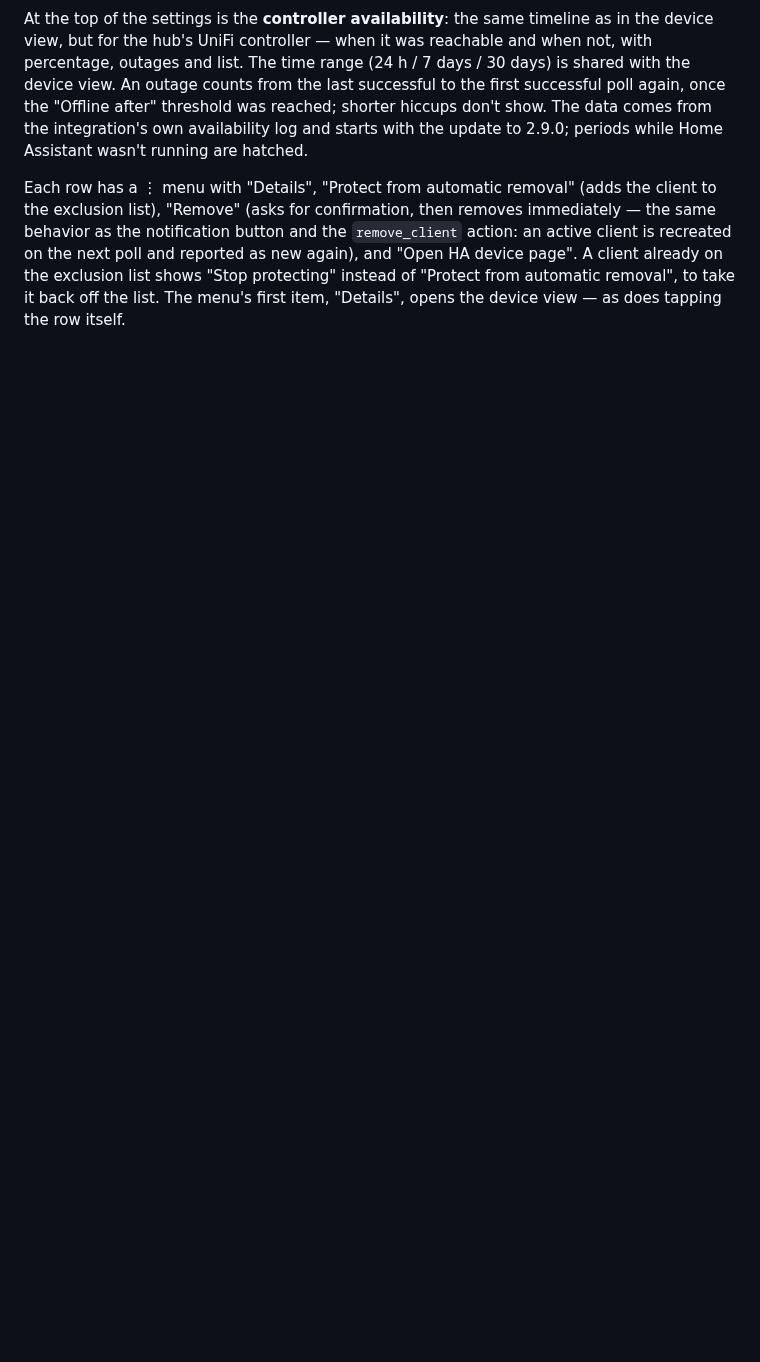
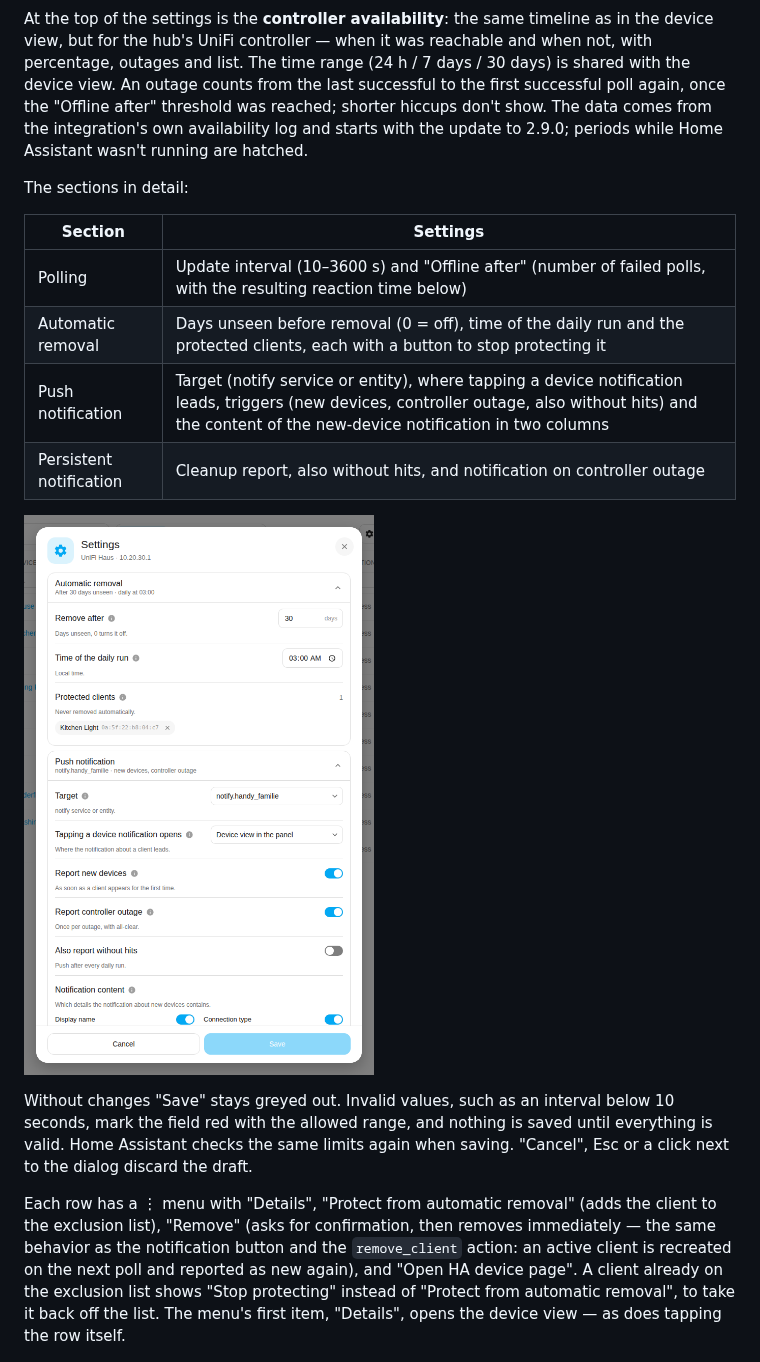
Before and after one commit to Diegofuego871/unifi_dynamic, a Markdown page: README.md, the part around one of its changes. Rendered like a GitHub page; pictures changed too: docs/panel-settings-details-en.png (added); blank space fills up the shorter version.

```diff
--- a/README.md
+++ b/README.md
@@ -249,6 +251,23 @@ counts from the last successful to the first successful poll again, once
 the "Offline after" threshold was reached; shorter hiccups don't show. The
 data comes from the integration's own availability log and starts with the
 update to 2.9.0; periods while Home Assistant wasn't running are hatched.
+
+The sections in detail:
+
+| Section | Settings |
+|---|---|
+| Polling | Update interval (10–3600 s) and "Offline after" (number of failed polls, with the resulting reaction time below) |
+| Automatic removal | Days unseen before removal (0 = off), time of the daily run and the protected clients, each with a button to stop protecting it |
+| Push notification | Target (notify service or entity), where tapping a device notification leads, triggers (new devices, controller outage, also without hits) and the content of the new-device notification in two columns |
+| Persistent notification | Cleanup report, also without hits, and notification on controller outage |
+
+![Settings in the panel: "Automatic removal" with protected clients and "Push notification" expanded](docs/panel-settings-details-en.png)
+
+Without changes "Save" stays greyed out. Invalid values, such as an
+interval below 10 seconds, mark the field red with the allowed range, and
+nothing is saved until everything is valid. Home Assistant checks the same
+limits again when saving. "Cancel", Esc or a click next to the dialog
+discard the draft.
 
 Each row has a ⋮ menu with "Details", "Protect from automatic removal" (adds the
 client to the exclusion list), "Remove" (asks for confirmation, then
```
Also changed, not shown: other parts of README.md (+2 -0 lines), README.de.md (+19 -0 lines), docs/panel-settings-details.png (added), docs/panel-settings-en.png (added), docs/panel-settings.png (added).
